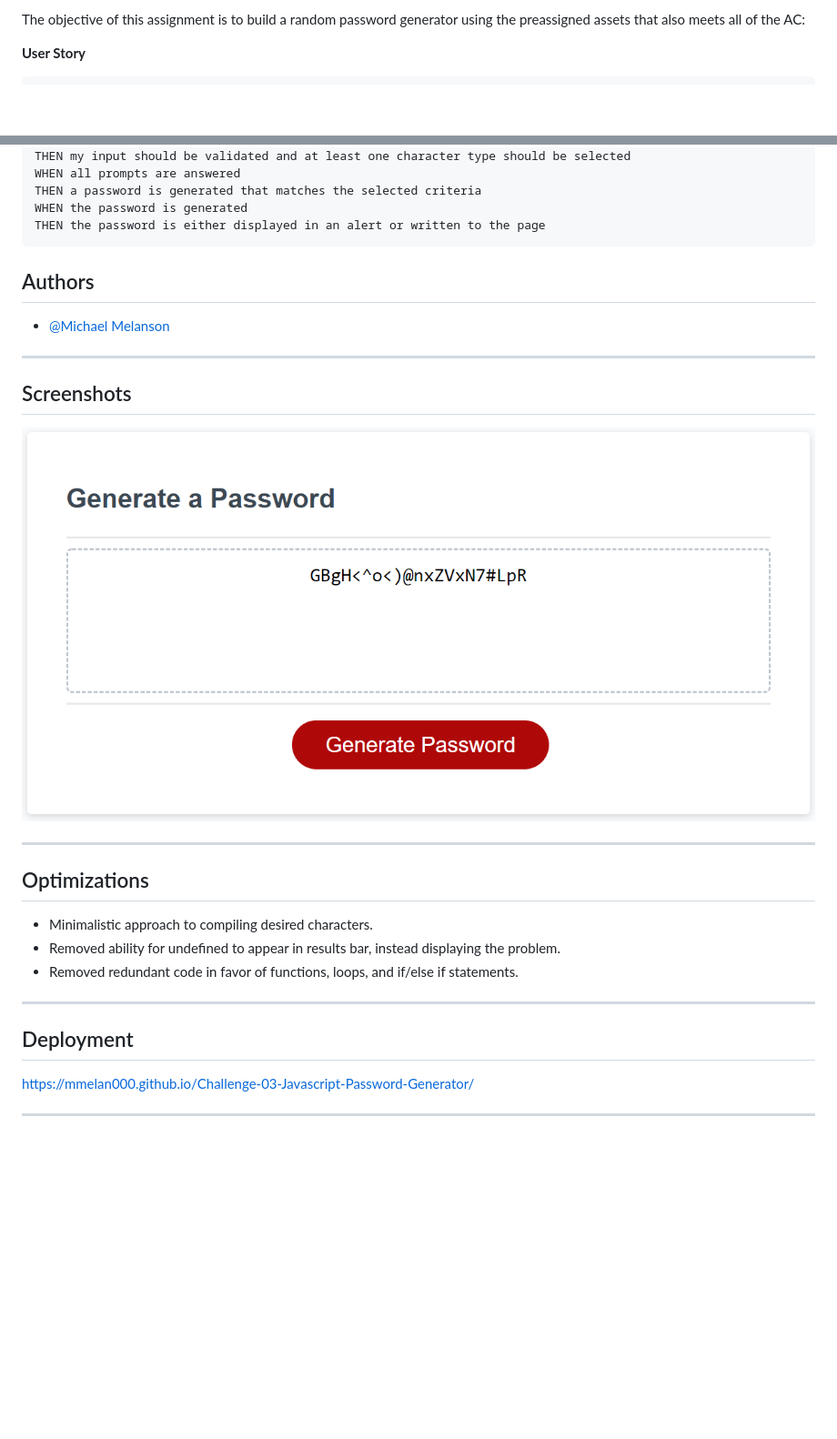
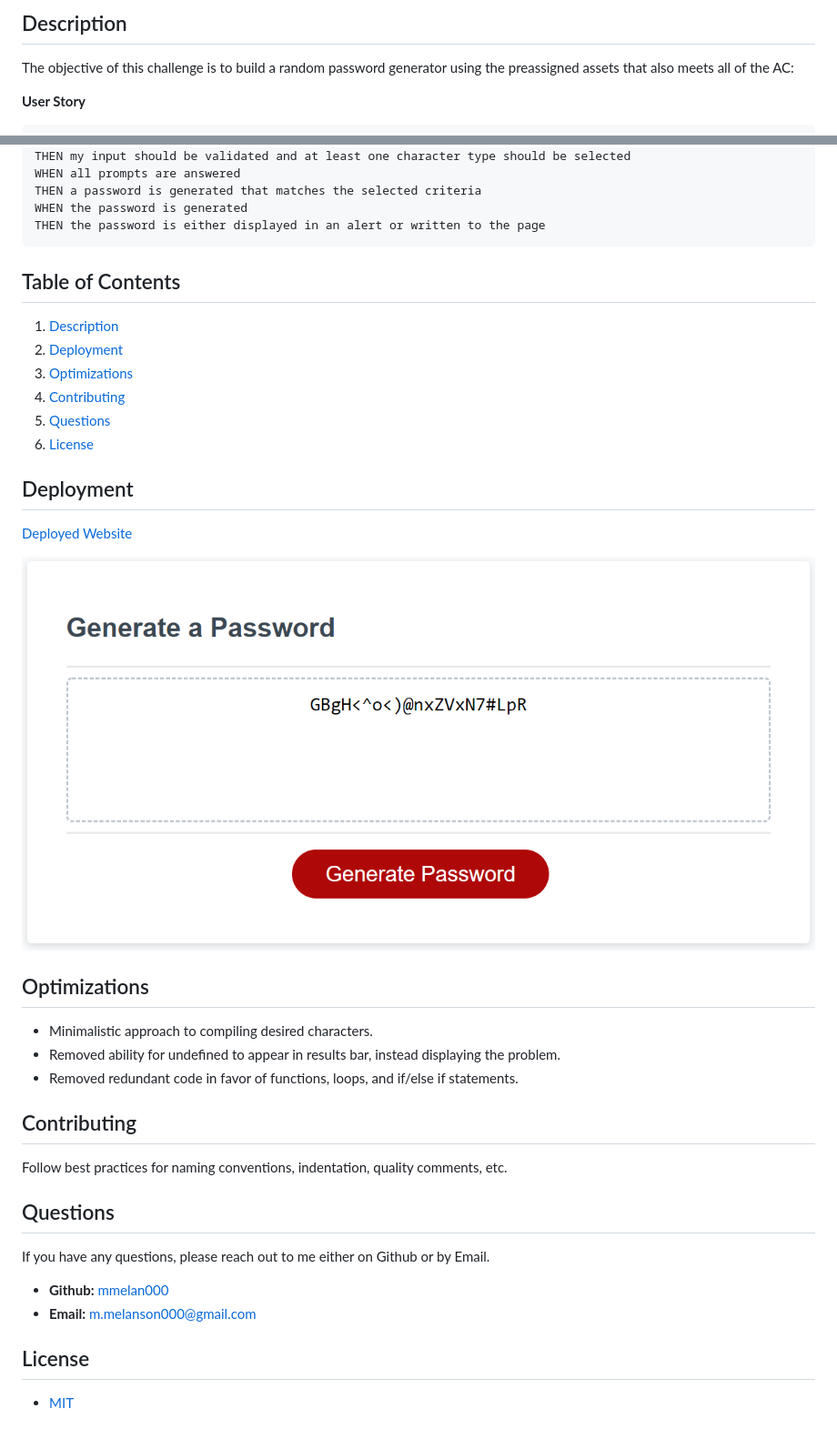
Before and after one commit to mmelan000/Javascript-Password-Generator, a Markdown page: README.md, 2 parts joined by grey strips. Shown: that part at 91% size. Drawn GitHub-style; blank space fills up the shorter version.

````diff
--- a/README.md
+++ b/README.md
@@ -2,5 +3,7 @@
 
-The objective of this assignment is to build a random password generator using the preassigned assets that also meets all of the AC:
+## Description
+
+The objective of this challenge is to build a random password generator using the preassigned assets that also meets all of the AC:
 
 **User Story**
 ```
@@ -28,18 +31,19 @@ WHEN the password is generated
 THEN the password is either displayed in an alert or written to the page
 ```
 
+## Table of Contents
+1. [Description](#description)
+2. [Deployment](#deployment)
+2. [Optimizations](#optimizations)
+3. [Contributing](#contributing)
+4. [Questions](#questions)
+5. [License](#license)
 
-## Authors
+## Deployment
 
-- [@Michael Melanson](https://github.com/mmelan000)
+[Deployed Website](https://mmelan000.github.io/Javascript-Password-Generator/)
 
----
-
-## Screenshots
-
-![App Screenshot](./assets/images/img03.png)
-
----
+![App Screenshot](./assets/images/SS1.png)
 
 ## Optimizations
 
@@ -47,10 +51,16 @@ THEN the password is either displayed in an alert or written to the page
 - Removed ability for undefined to appear in results bar, instead displaying the problem.
 - Removed redundant code in favor of functions, loops, and if/else if statements.
 
----
+## Contributing
 
-## Deployment
+Follow best practices for naming conventions, indentation, quality comments, etc.
 
-https://mmelan000.github.io/Challenge-03-Javascript-Password-Generator/
+## Questions
 
----
+If you have any questions, please reach out to me either on Github or by Email.
+  - **Github:** [mmelan000](https://github.com/mmelan000)
+  - **Email:** [m.melanson000@gmail.com](mailto:m.melanson000@gmail.com)
+
+## License
+
+- [MIT](https://opensource.org/licenses/MIT)
````
Also changed, not shown: other parts of README.md (+2 -1 lines), assets/images/SS1.png (renamed from assets/images/img03.png).
